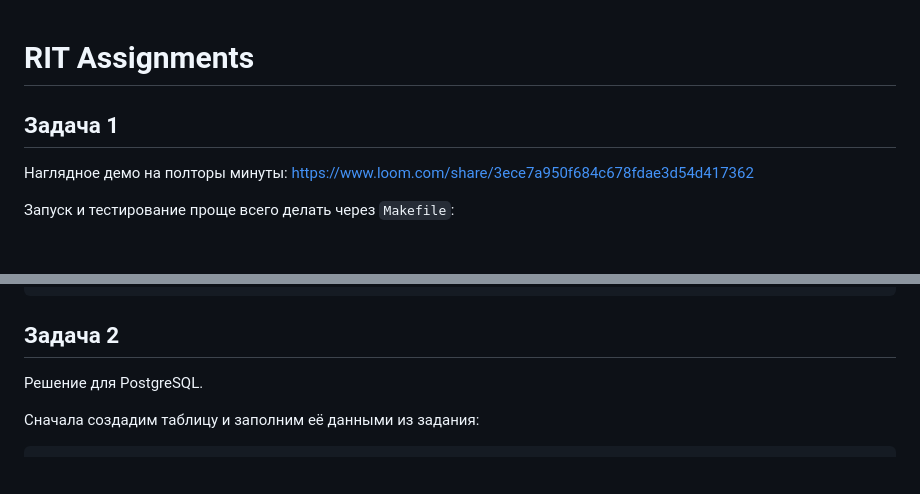
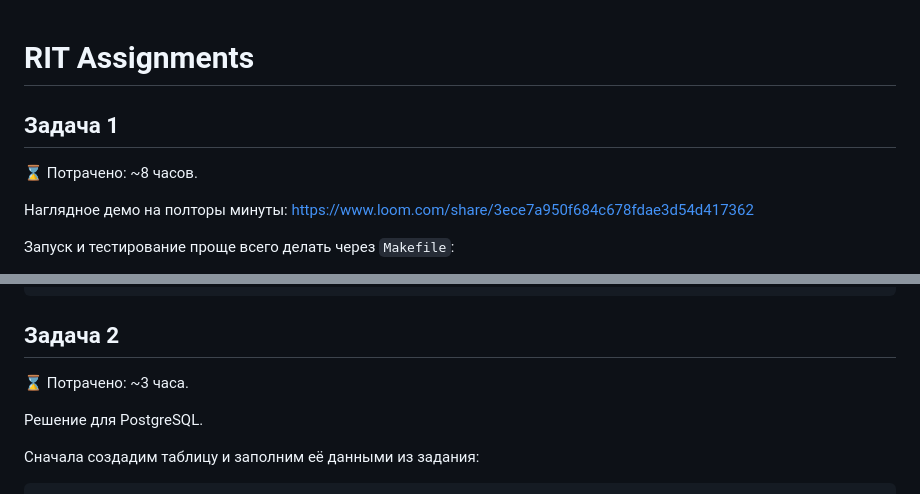
Before and after one commit to amiskov/rit_assignments, a Markdown page: readme.md, 2 parts joined by grey strips. Rendered like a GitHub page; blank space fills up the shorter version.

Commit message:
add timing

````diff
--- a/readme.md
+++ b/readme.md
@@ -1,6 +1,7 @@
 # RIT Assignments
+## Задача 1
+⌛️ Потрачено: ~8 часов.
 
-## Задача 1
 Наглядное демо на полторы минуты: https://www.loom.com/share/3ece7a950f684c678fdae3d54d417362
 
 Запуск и тестирование проще всего делать через `Makefile`:
@@ -17,6 +18,8 @@ client 8703bcc6-2dbf-4fc6-b36c-7114e05c57ad was added to hub 5803267d-c693-40c6-
 ```
 
 ## Задача 2
+⌛️ Потрачено: ~3 часа.
+
 Решение для PostgreSQL.
 
 Сначала создадим таблицу и заполним её данными из задания:
````
